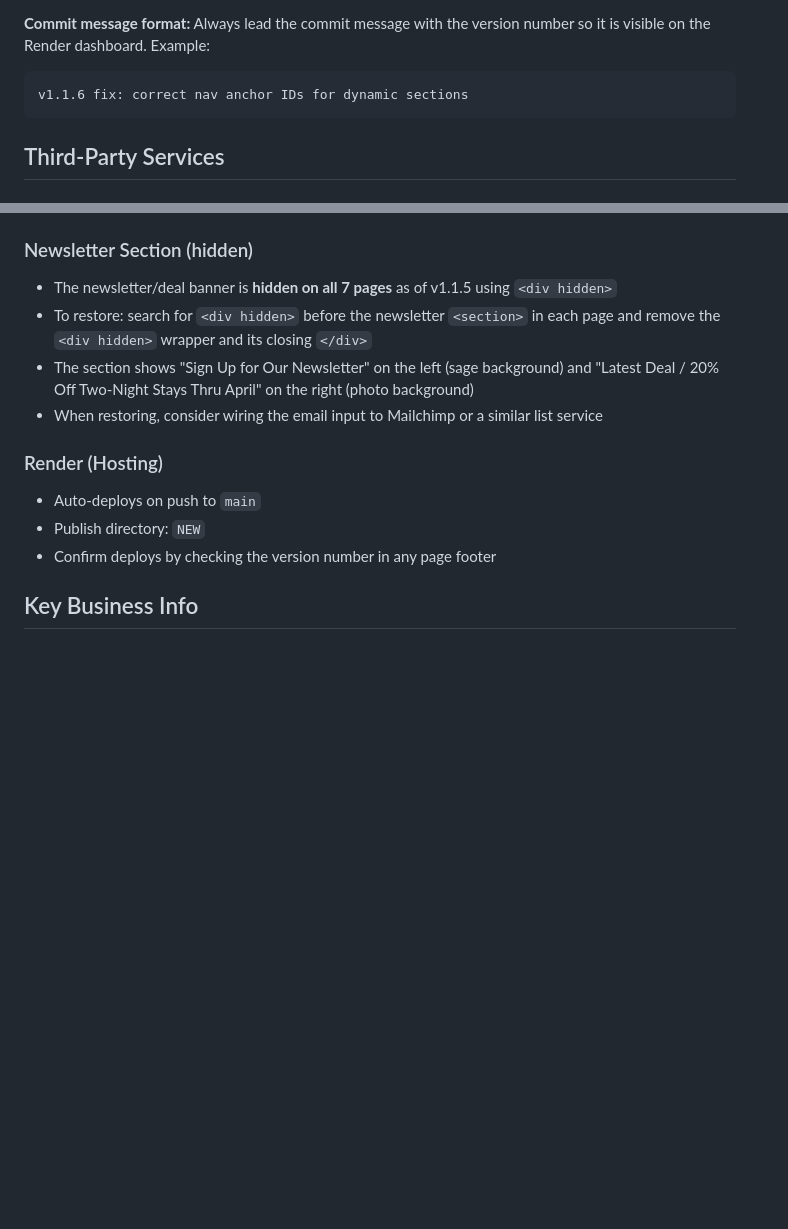
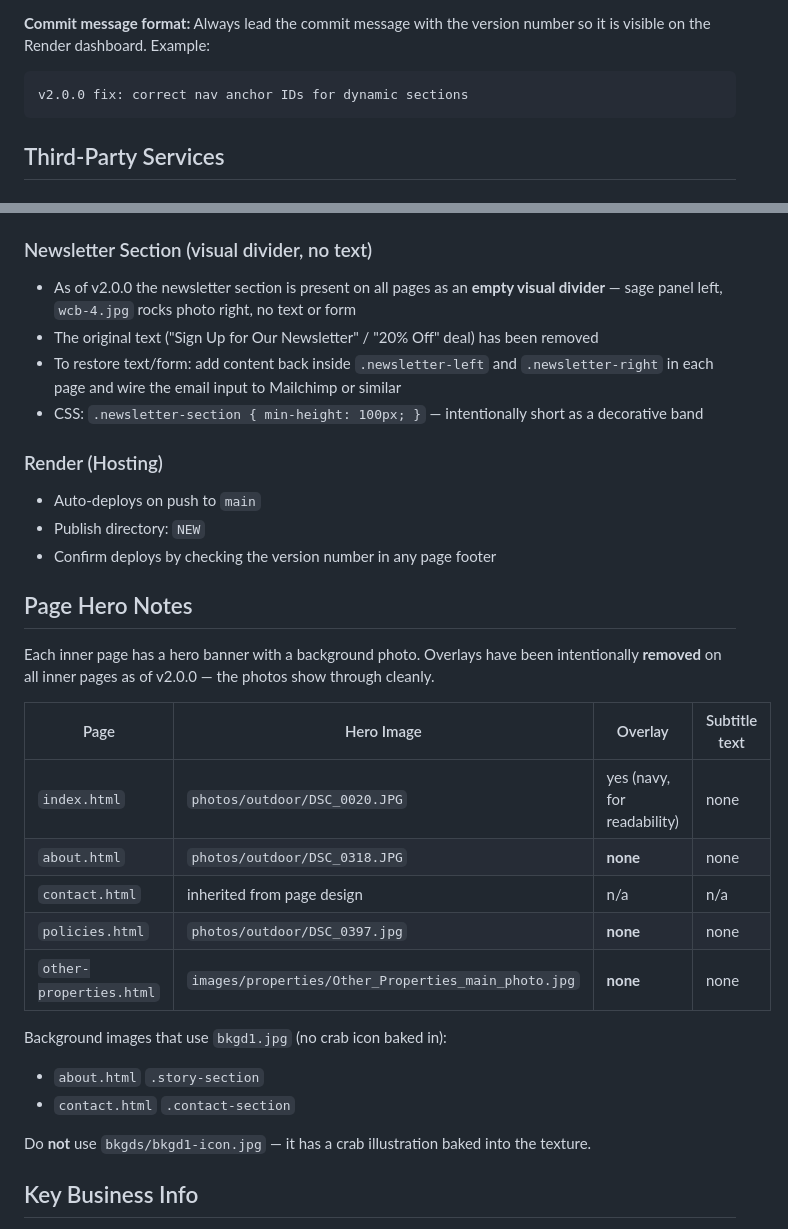
Before and after one commit to yerfttam/WCBNW, a Markdown page: CLAUDE.md, 2 parts joined by grey strips. GitHub-like rendering; blank space fills up the shorter version.

Commit message:
v2.0.0 docs: update CLAUDE.md — hero overlays, newsletter state, background images
Co-Authored-By: Claude Sonnet 4.6 <noreply@anthropic.com>

````diff
--- a/CLAUDE.md
+++ b/CLAUDE.md
@@ -97,7 +97,7 @@ Also update the `Current version` line above in this file.
 
 **Commit message format:** Always lead the commit message with the version number so it is visible on the Render dashboard. Example:
 ```
-v1.1.6 fix: correct nav anchor IDs for dynamic sections
+v2.0.0 fix: correct nav anchor IDs for dynamic sections
 ```
 
 ## Third-Party Services
@@ -116,16 +116,34 @@ v1.1.6 fix: correct nav anchor IDs for dynamic sections
 - **Listings data:** `NEW/data/listings.json` (generated by `scripts/sync-guesty.py`)
 - **Property map:** `NEW/property-map.txt` (owner-defined categories + Guesty IDs)
 
-### Newsletter Section (hidden)
-- The newsletter/deal banner is **hidden on all 7 pages** as of v1.1.5 using `<div hidden>`
-- To restore: search for `<div hidden>` before the newsletter `<section>` in each page and remove the `<div hidden>` wrapper and its closing `</div>`
-- The section shows "Sign Up for Our Newsletter" on the left (sage background) and "Latest Deal / 20% Off Two-Night Stays Thru April" on the right (photo background)
-- When restoring, consider wiring the email input to Mailchimp or a similar list service
+### Newsletter Section (visual divider, no text)
+- As of v2.0.0 the newsletter section is present on all pages as an **empty visual divider** — sage panel left, `wcb-4.jpg` rocks photo right, no text or form
+- The original text ("Sign Up for Our Newsletter" / "20% Off" deal) has been removed
+- To restore text/form: add content back inside `.newsletter-left` and `.newsletter-right` in each page and wire the email input to Mailchimp or similar
+- CSS: `.newsletter-section { min-height: 100px; }` — intentionally short as a decorative band
 
 ### Render (Hosting)
 - Auto-deploys on push to `main`
 - Publish directory: `NEW`
 - Confirm deploys by checking the version number in any page footer
+
+## Page Hero Notes
+
+Each inner page has a hero banner with a background photo. Overlays have been intentionally **removed** on all inner pages as of v2.0.0 — the photos show through cleanly.
+
+| Page | Hero Image | Overlay | Subtitle text |
+|------|-----------|---------|---------------|
+| `index.html` | `photos/outdoor/DSC_0020.JPG` | yes (navy, for readability) | none |
+| `about.html` | `photos/outdoor/DSC_0318.JPG` | **none** | none |
+| `contact.html` | inherited from page design | n/a | n/a |
+| `policies.html` | `photos/outdoor/DSC_0397.jpg` | **none** | none |
+| `other-properties.html` | `images/properties/Other_Properties_main_photo.jpg` | **none** | none |
+
+Background images that use `bkgd1.jpg` (no crab icon baked in):
+- `about.html` `.story-section`
+- `contact.html` `.contact-section`
+
+Do **not** use `bkgds/bkgd1-icon.jpg` — it has a crab illustration baked into the texture.
 
 ## Key Business Info
 
````
